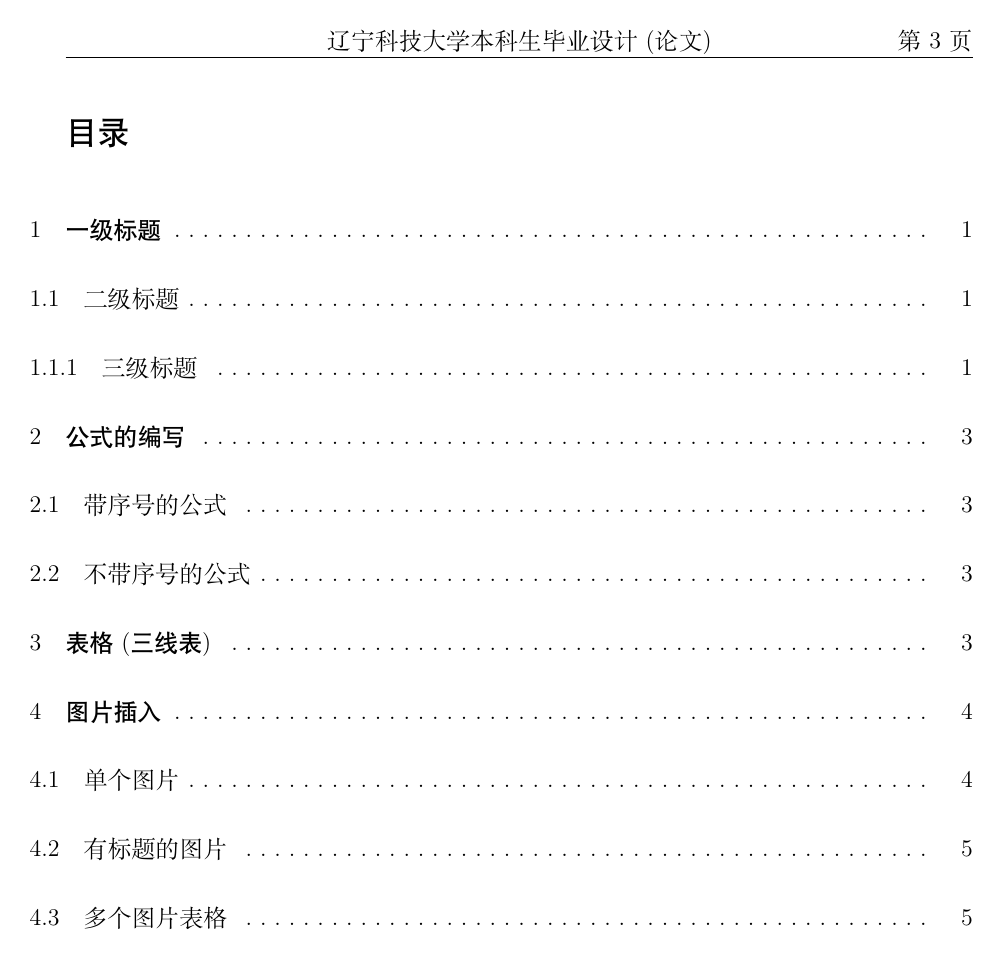
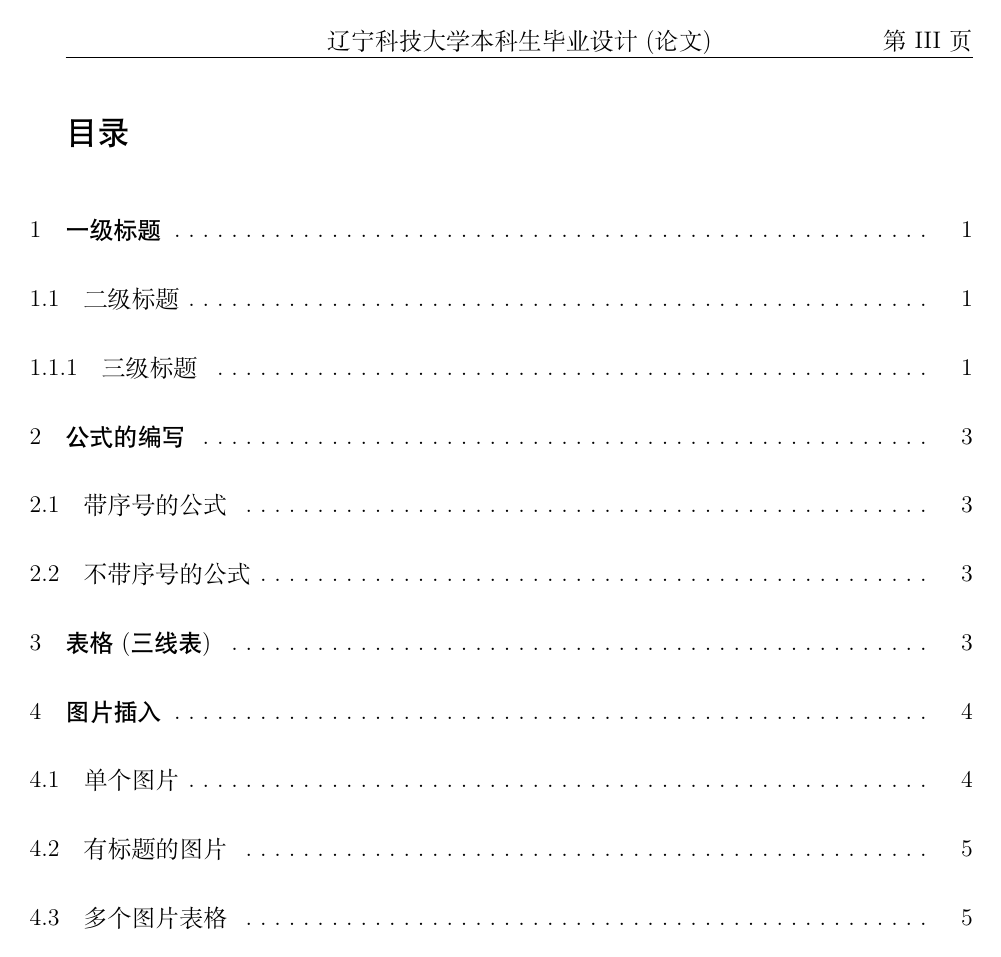
Before and after one commit to BasinChen/USTL-Undergraduate-Thesis, a LaTeX problem sheet (example.tex): page 3 of 14. Compiled offline with XeLaTeX.

Commit message:
Update example.tex

```diff
--- a/example.tex
+++ b/example.tex
@@ -1,4 +1,5 @@
 \documentclass{ustlfile}
+\pagenumbering{Roman}
 \title{本科生毕业论文LaTeX模板}
 \date{}
 \author{}
```
Also changed, not shown: example.tex (1 more changed lines).
